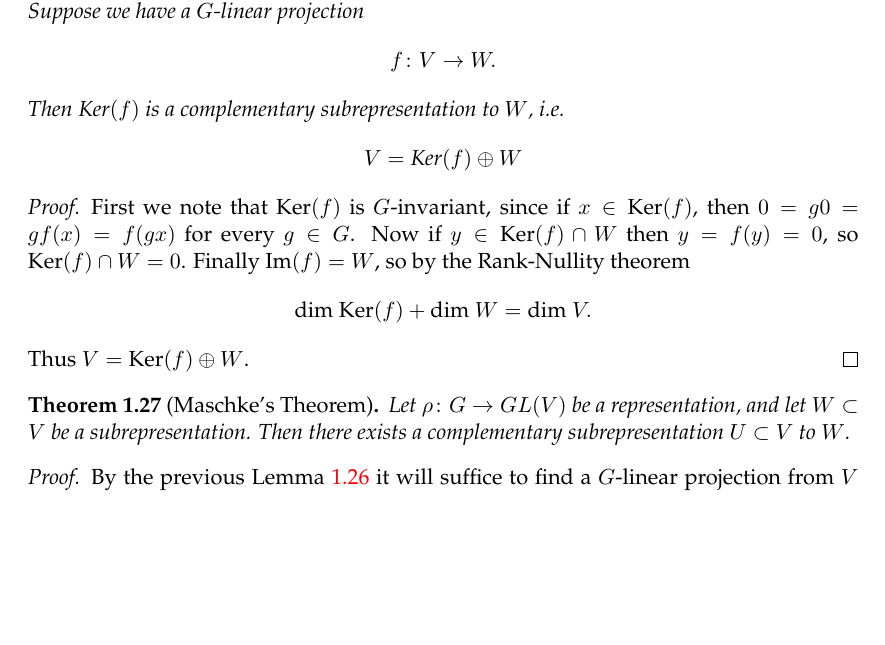
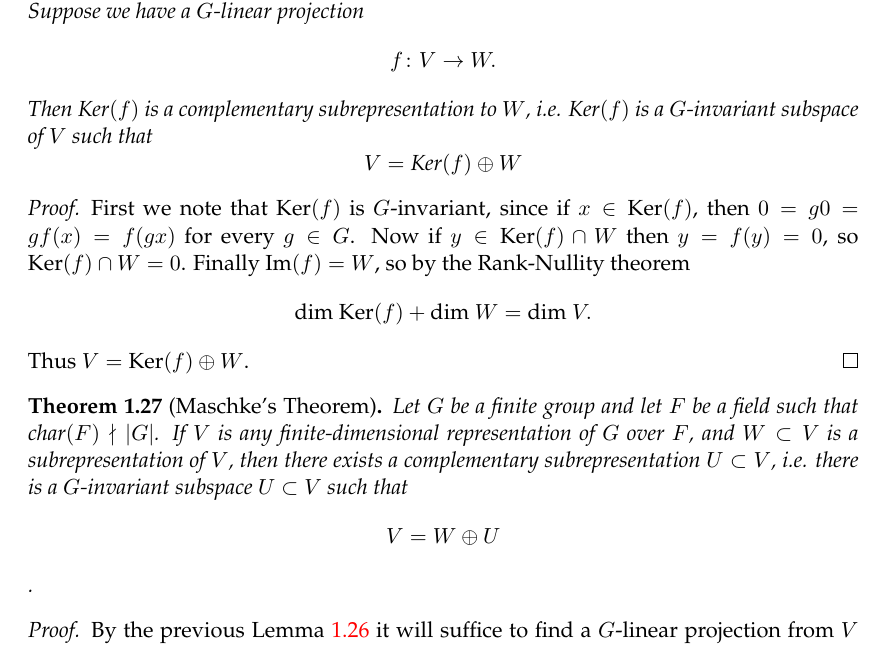
Before and after one commit to jaredjstewart/Masters-Project, a LaTeX thesis (main.tex, which reads Chapters/Chapter1.tex): part of page 13 of 31, cut so that both start at the same text, the shorter picture padded with empty space. Compiled offline with pdfLaTeX.

Commit message:
Clarified assumptions of maschke's theorem

```diff
--- a/Chapters/Chapter1.tex
+++ b/Chapters/Chapter1.tex
@@ -280,7 +280,7 @@ Let $W$ be a subspace of $V$.  A \textbf{linear projection} $V$ onto $W$ is a li
 \begin{lemma} \label{maschke-lemma}
 Let $\rho \colon G \to GL(V)$ be a representation, and $W \subset V$ be a subrepresentation.  Suppose we have a $G$-linear projection
 \[ f \colon V \to W. \]
-Then $\text{Ker}(f)$ is a complementary subrepresentation to $W$, i.e.
+Then $\text{Ker}(f)$ is a complementary subrepresentation to $W$, i.e. $\text{Ker}(f)$ is a $G$-invariant subspace of $V$ such that
 \[ V = \text{Ker}(f) \oplus W \]
 \end{lemma}
 \begin{proof}
@@ -291,7 +291,8 @@ Thus $V = \text{Ker}(f) \oplus W$.
 \end{proof}
 
 \begin{thm}[Maschke's Theorem]
-Let $\rho \colon G \to GL(V)$ be a representation, and let $W \subset V$ be a subrepresentation.  Then there exists a complementary subrepresentation $U \subset V$ to $W$.
+Let $G$ be a finite group and let $F$ be a field such that $\text{char}(F) \nmid |G|$.  If $V$ is any finite-dimensional representation of $G$ over $F$, and $W \subset V$ is a subrepresentation of $V$, then there exists a complementary subrepresentation $U \subset V$, i.e. there is  a $G$-invariant subspace $U \subset V$ such that
+\[ V = W \oplus U \].
 \end{thm}
 \begin{proof}
 By the previous Lemma \ref{maschke-lemma} it will suffice to find a $G$-linear projection from $V$ onto $W$.  Fix a basis $\{ b_1, \ldots, b_m \}$ for $W$ and extend it to a basis  $\{ b_1, \ldots, b_m, b_{m+1}, \ldots, b_n \}$ for $V$.  Let $U = \langle b_{m+1}, \ldots, b_n \rangle$.  Then $U$ is certainly a complementary subspace to $W$, and we have a natural projection $f \colon W \oplus U \to W$ of $V$ onto $W$ with kernel $U$.  There is no reason to think that $f$ should be $G$-linear, but we can fix this by averaging over $G$.  Define $\tilde{f} \colon V \to V$ by
```
Also changed, not shown: main.pdf, 4 other files.
